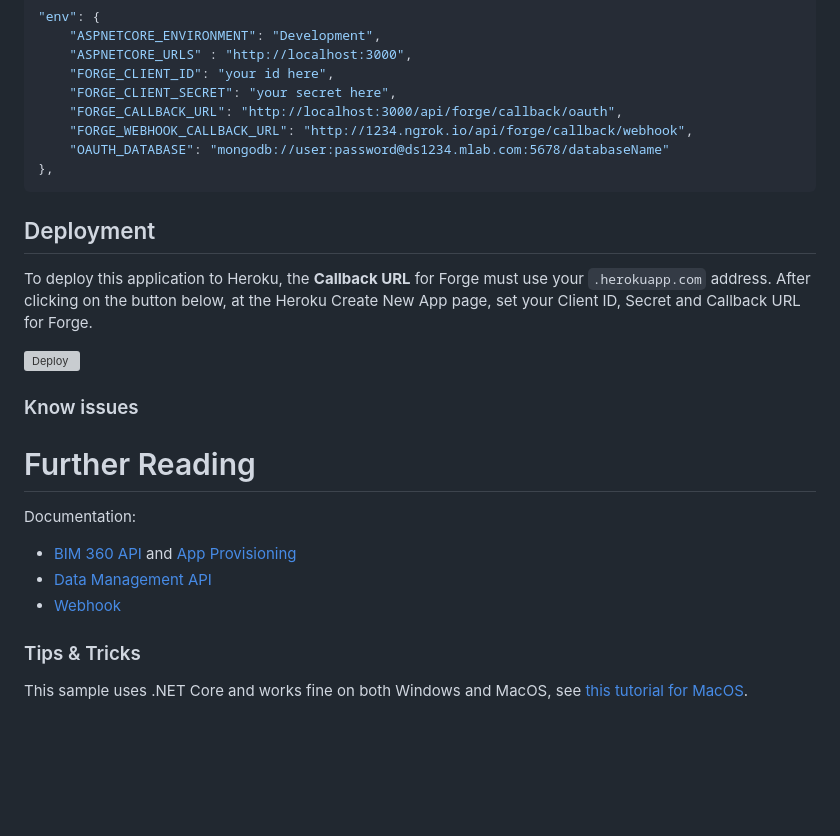
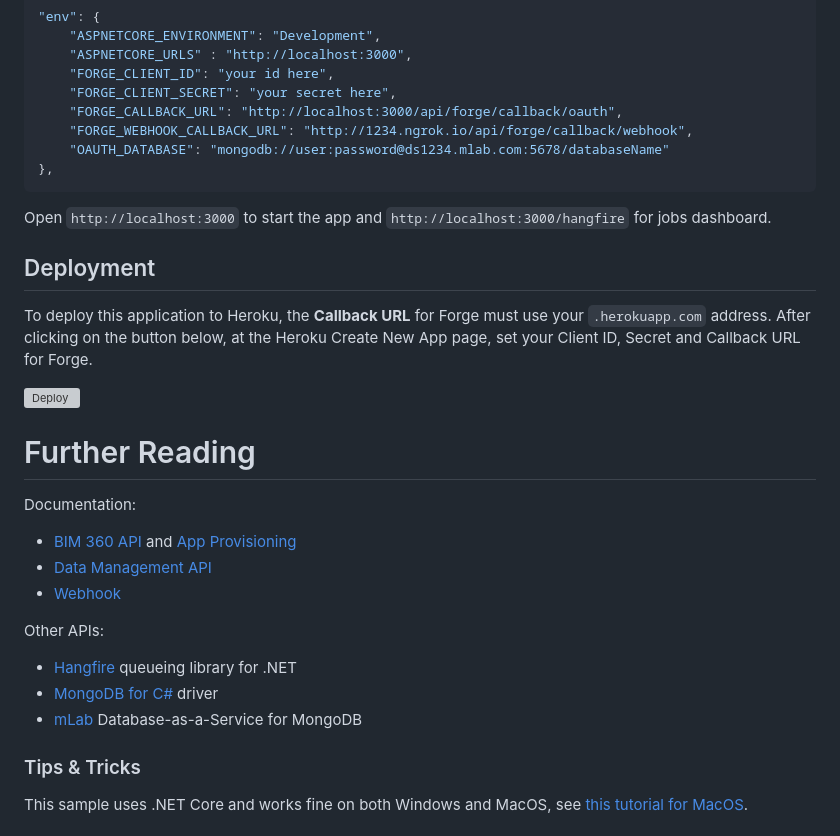
Before and after one commit to Autodesk-Forge/forge-createwebhooks-skeleton, a Markdown page: README.md, the part around the change printed below. GitHub-like rendering; blank space fills up the shorter version; grey boxes are pictures that could not be loaded.

````diff
--- a/README.md
+++ b/README.md
@@ -63,14 +65,13 @@ At the `.vscode\launch.json`, find the env vars and add your Forge Client ID, Se
 },
 ```
 
+Open `http://localhost:3000` to start the app and `http://localhost:3000/hangfire` for jobs dashboard.
+
 ## Deployment
 
 To deploy this application to Heroku, the **Callback URL** for Forge must use your `.herokuapp.com` address. After clicking on the button below, at the Heroku Create New App page, set your Client ID, Secret and Callback URL for Forge.
 
 [![Deploy](https://www.herokucdn.com/deploy/button.svg)](https://heroku.com/deploy)
-
-### Know issues
-
 
 
 # Further Reading
@@ -80,6 +81,12 @@ Documentation:
 - [BIM 360 API](https://developer.autodesk.com/en/docs/bim360/v1/overview/) and [App Provisioning](https://forge.autodesk.com/blog/bim-360-docs-provisioning-forge-apps)
 - [Data Management API](https://developer.autodesk.com/en/docs/data/v2/overview/)
 - [Webhook](https://forge.autodesk.com/en/docs/webhooks/v1)
+
+Other APIs:
+
+- [Hangfire](https://www.hangfire.io/) queueing library for .NET
+- [MongoDB for C#](https://docs.mongodb.com/ecosystem/drivers/csharp/) driver
+- [mLab](https://mlab.com/) Database-as-a-Service for MongoDB
 
 
 ### Tips & Tricks
````
Also changed, not shown: other parts of README.md (+7 -5 lines), thumbnail.png (added), 4 other files.
